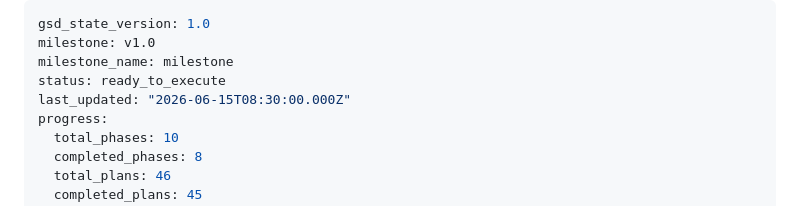
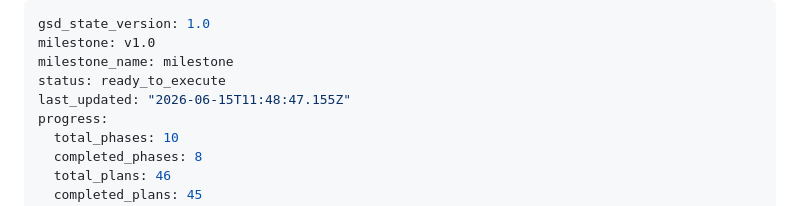
Before and after one commit to cluxn/buildera, a Markdown page: .planning/STATE.md, the part around the change. Drawn GitHub-style.

Commit message:
chore: update STATE.md timestamp

```diff
--- a/.planning/STATE.md
+++ b/.planning/STATE.md
@@ -3,7 +3,7 @@ gsd_state_version: 1.0
 milestone: v1.0
 milestone_name: milestone
 status: ready_to_execute
-last_updated: "2026-06-15T08:30:00.000Z"
+last_updated: "2026-06-15T11:48:47.155Z"
 progress:
   total_phases: 10
   completed_phases: 8
```
